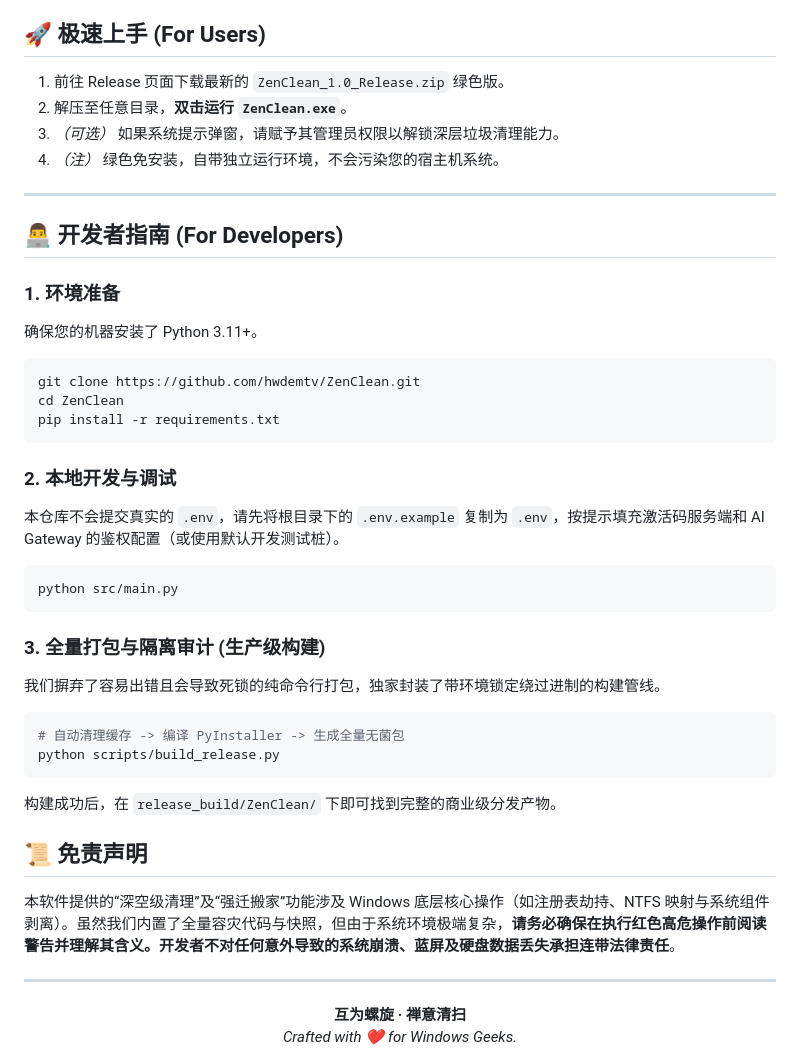
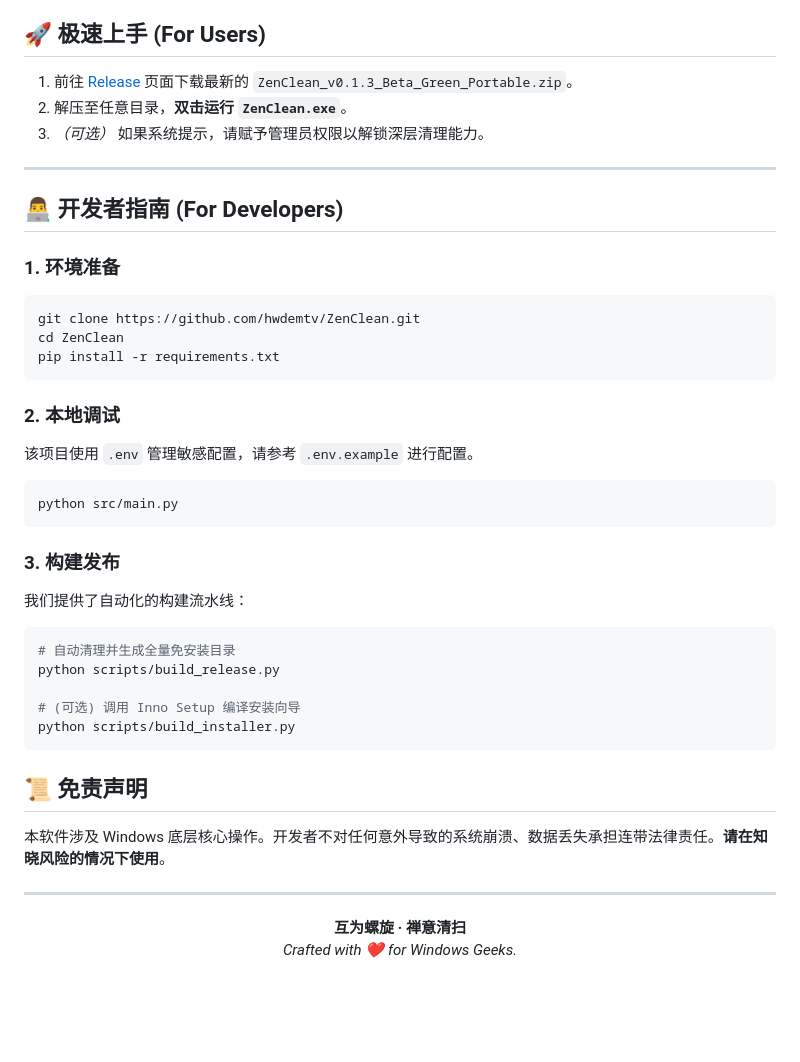
Before and after one commit to hwdemtv/ZenClean, a Markdown page: README.md, the part around one of its changes. Drawn GitHub-style; blank space fills up the shorter version.

````diff
--- a/README.md
+++ b/README.md
@@ -46,38 +48,38 @@
 ## 🚀 极速上手 (For Users)
 
-1. 前往 Release 页面下载最新的 `ZenClean_1.0_Release.zip` 绿色版。
+1. 前往 [Release](https://github.com/hwdemtv/ZenClean/releases) 页面下载最新的 `ZenClean_v0.1.3_Beta_Green_Portable.zip`。
 2. 解压至任意目录，**双击运行 `ZenClean.exe`**。
-3. _（可选）_ 如果系统提示弹窗，请赋予其管理员权限以解锁深层垃圾清理能力。
-4. _（注）_ 绿色免安装，自带独立运行环境，不会污染您的宿主机系统。
+3. _（可选）_ 如果系统提示，请赋予管理员权限以解锁深层清理能力。
 
 ---
 
 ## 👨‍💻 开发者指南 (For Developers)
 
 ### 1. 环境准备
-确保您的机器安装了 Python 3.11+。
 ```bash
 git clone https://github.com/hwdemtv/ZenClean.git
 cd ZenClean
 pip install -r requirements.txt
 ```
 
-### 2. 本地开发与调试
-本仓库不会提交真实的 `.env`，请先将根目录下的 `.env.example` 复制为 `.env`，按提示填充激活码服务端和 AI Gateway 的鉴权配置（或使用默认开发测试桩）。
+### 2. 本地调试
+该项目使用 `.env` 管理敏感配置，请参考 `.env.example` 进行配置。
 ```bash
 python src/main.py
 ```
 
-### 3. 全量打包与隔离审计 (生产级构建)
-我们摒弃了容易出错且会导致死锁的纯命令行打包，独家封装了带环境锁定绕过进制的构建管线。
+### 3. 构建发布
+我们提供了自动化的构建流水线：
 ```bash
-# 自动清理缓存 -> 编译 PyInstaller -> 生成全量无菌包
+# 自动清理并生成全量免安装目录
 python scripts/build_release.py
+
+# (可选) 调用 Inno Setup 编译安装向导
+python scripts/build_installer.py
 ```
-构建成功后，在 `release_build/ZenClean/` 下即可找到完整的商业级分发产物。
 
 ## 📜 免责声明
-本软件提供的“深空级清理”及“强迁搬家”功能涉及 Windows 底层核心操作（如注册表劫持、NTFS 映射与系统组件剥离）。虽然我们内置了全量容灾代码与快照，但由于系统环境极端复杂，**请务必确保在执行红色高危操作前阅读警告并理解其含义。开发者不对任何意外导致的系统崩溃、蓝屏及硬盘数据丢失承担连带法律责任**。
+本软件涉及 Windows 底层核心操作。开发者不对任何意外导致的系统崩溃、数据丢失承担连带法律责任。**请在知晓风险的情况下使用**。
 
 ---
 
````
Also changed, not shown: other parts of README.md (+18 -16 lines), docs/images/hero.png, 3 other files.
